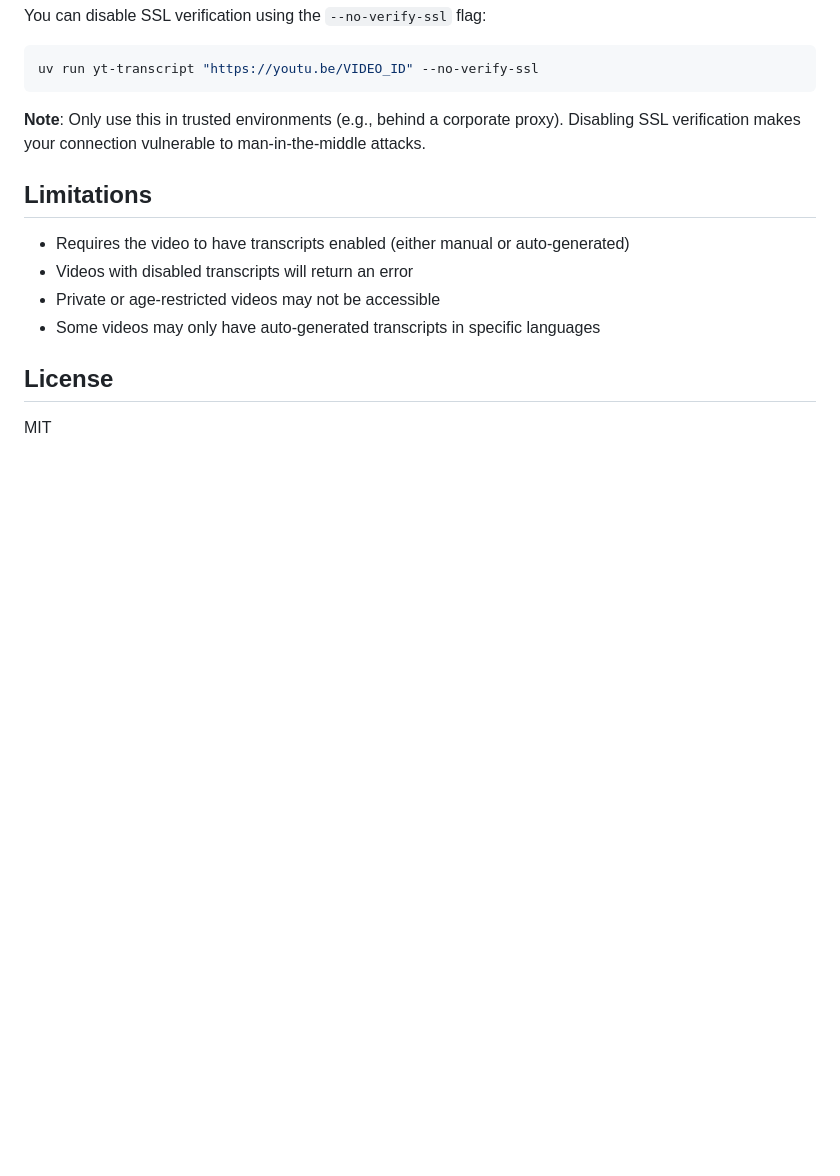
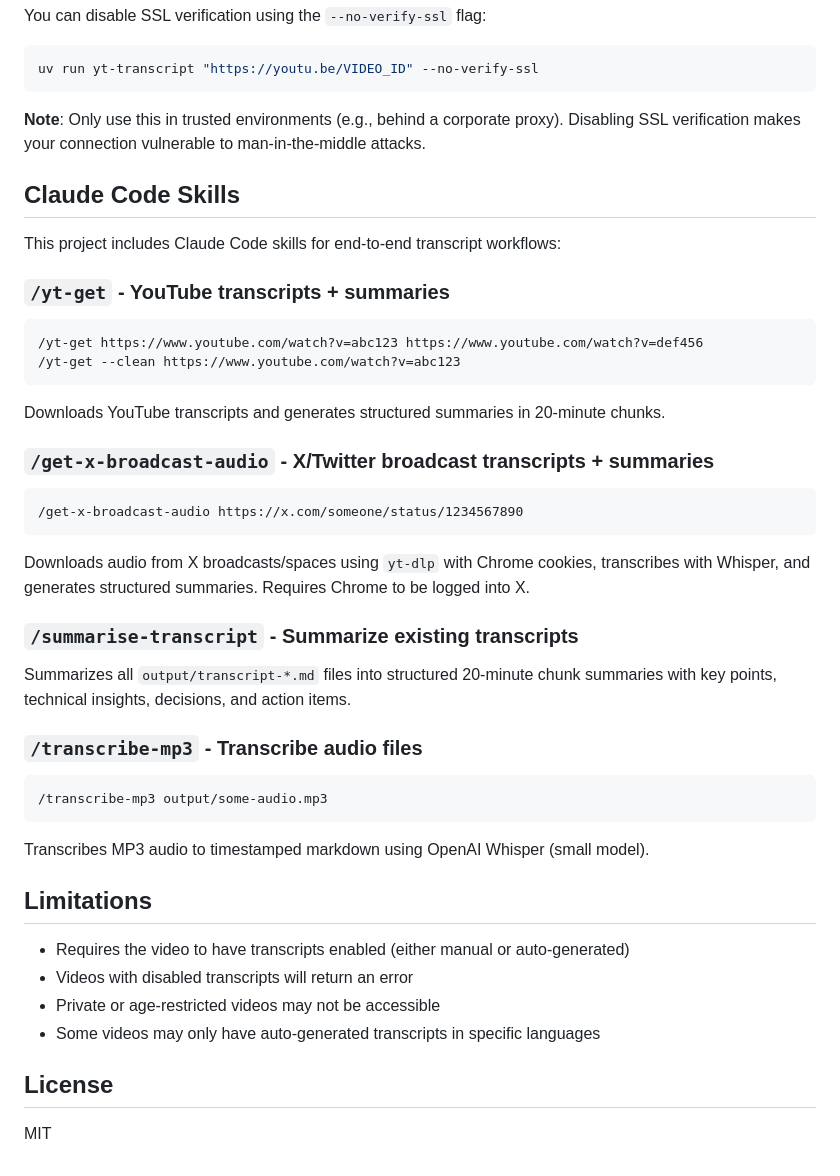
Before and after one commit to kyzooghost/yt-transcript-getter, a Markdown page: README.md, the part around the change. Drawn GitHub-style; blank space fills up the shorter version.

Commit message:
feat: update transcription skills with working yt-dlp + whisper pipeline (#5)
- Rewrite get-x-broadcast-audio to use yt-dlp with Chrome cookies as
  primary method (no manual DevTools m3u8 capture needed)
- Update transcribe-mp3 to use Python openai-whisper via uv (fixes
  broken whisper-cpp binary name and model format issues)
- Add Azure CDN fallback for model download (HuggingFace blocked)
- Add SSL workarounds for corporate proxy environments
- Document all Claude Code skills in README.md
- Add usage examples with slash command syntax

````diff
--- a/README.md
+++ b/README.md
@@ -175,6 +175,39 @@ uv run yt-transcript "https://youtu.be/VIDEO_ID" --no-verify-ssl
 
 **Note**: Only use this in trusted environments (e.g., behind a corporate proxy). Disabling SSL verification makes your connection vulnerable to man-in-the-middle attacks.
 
+## Claude Code Skills
+
+This project includes Claude Code skills for end-to-end transcript workflows:
+
+### `/yt-get` - YouTube transcripts + summaries
+
+```
+/yt-get https://www.youtube.com/watch?v=abc123 https://www.youtube.com/watch?v=def456
+/yt-get --clean https://www.youtube.com/watch?v=abc123
+```
+
+Downloads YouTube transcripts and generates structured summaries in 20-minute chunks.
+
+### `/get-x-broadcast-audio` - X/Twitter broadcast transcripts + summaries
+
+```
+/get-x-broadcast-audio https://x.com/someone/status/1234567890
+```
+
+Downloads audio from X broadcasts/spaces using `yt-dlp` with Chrome cookies, transcribes with Whisper, and generates structured summaries. Requires Chrome to be logged into X.
+
+### `/summarise-transcript` - Summarize existing transcripts
+
+Summarizes all `output/transcript-*.md` files into structured 20-minute chunk summaries with key points, technical insights, decisions, and action items.
+
+### `/transcribe-mp3` - Transcribe audio files
+
+```
+/transcribe-mp3 output/some-audio.mp3
+```
+
+Transcribes MP3 audio to timestamped markdown using OpenAI Whisper (small model).
+
 ## Limitations
 
 - Requires the video to have transcripts enabled (either manual or auto-generated)
````
Also changed, not shown: 2 other files.
